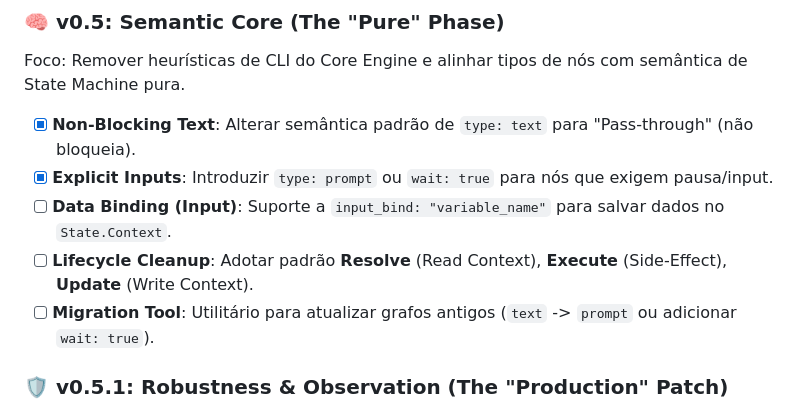
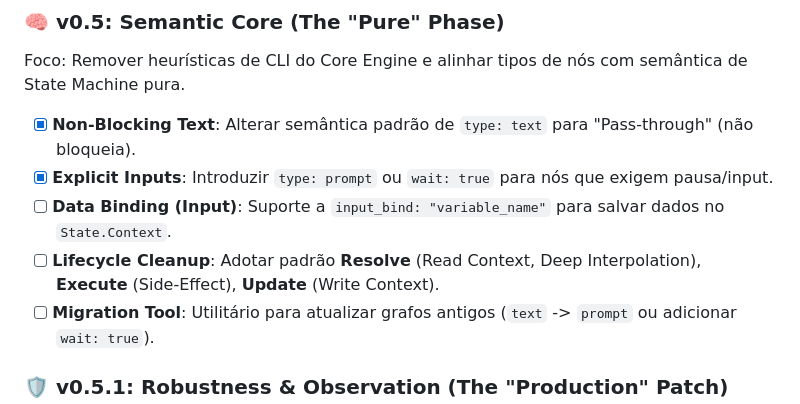
Before and after one commit to aretw0/trellis, a Markdown page: docs/PLANNING.md, the part around the change. GitHub-like rendering.

Commit message:
docs: add deep interpolation note to v0.5 roadmap

```diff
--- a/docs/PLANNING.md
+++ b/docs/PLANNING.md
@@ -111,7 +111,7 @@ Foco: Remover heurísticas de CLI do Core Engine e alinhar tipos de nós com sem
 - [x] **Non-Blocking Text**: Alterar semântica padrão de `type: text` para "Pass-through" (não bloqueia).
 - [x] **Explicit Inputs**: Introduzir `type: prompt` ou `wait: true` para nós que exigem pausa/input.
 - [ ] **Data Binding (Input)**: Suporte a `input_bind: "variable_name"` para salvar dados no `State.Context`.
-- [ ] **Lifecycle Cleanup**: Adotar padrão **Resolve** (Read Context), **Execute** (Side-Effect), **Update** (Write Context).
+- [ ] **Lifecycle Cleanup**: Adotar padrão **Resolve** (Read Context, Deep Interpolation), **Execute** (Side-Effect), **Update** (Write Context).
 - [ ] **Migration Tool**: Utilitário para atualizar grafos antigos (`text` -> `prompt` ou adicionar `wait: true`).
 
 ### 🛡️ v0.5.1: Robustness & Observation (The "Production" Patch)
```
